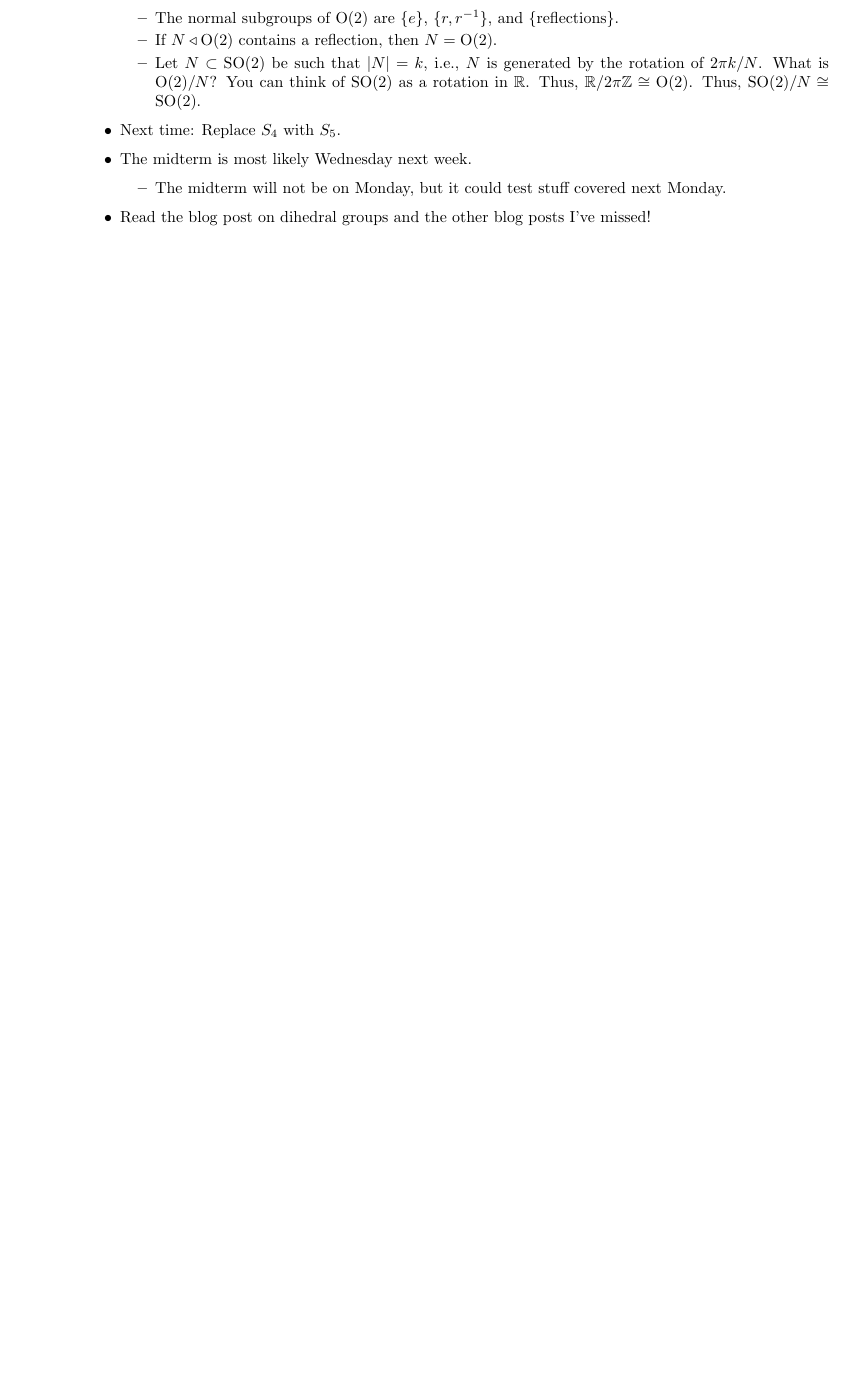
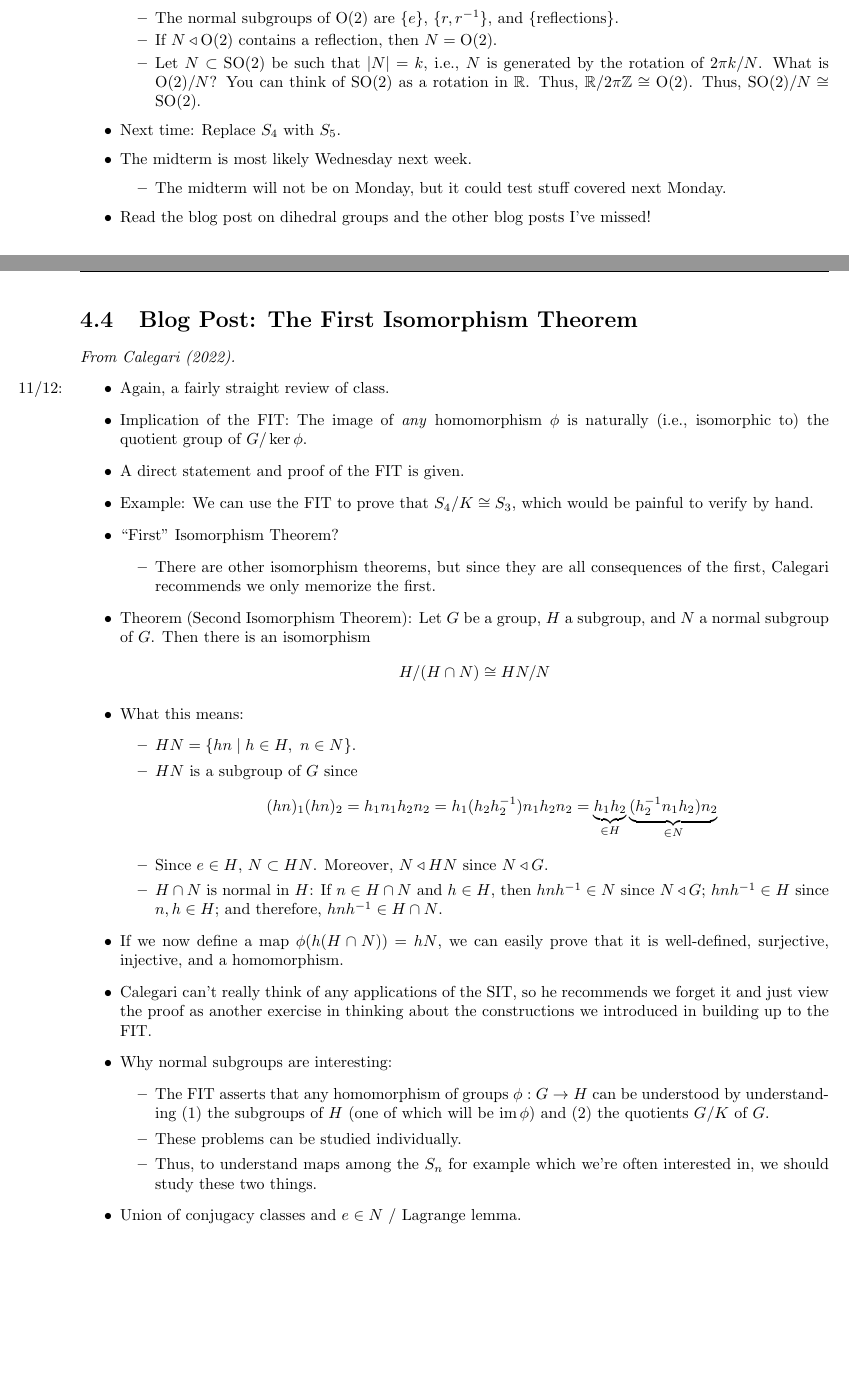
Before and after one commit to shadypuck/MATH25700Notes, a LaTeX document (Notes/Week4/week4.tex): part of page 7 of 10 before the commit and two parts of pages 7 and 8 of 11 after it, the two joined at a grey line, cut so that both start at the same text, the shorter picture padded with empty space. The pictures show the PDF file Notes/Week4/week4.pdf that the author committed with the source.

Commit message:
Blog Post: The First Isomorphism Theorem

```diff
--- a/Notes/Week4/week4.tex
+++ b/Notes/Week4/week4.tex
@@ -452,6 +452,46 @@
 
 
 
+\section{Blog Post: The First Isomorphism Theorem}
+\emph{From \textcite{bib:Calegari}.}
+\begin{itemize}
+    \item \marginnote{11/12:}Again, a fairly straight review of class.
+    \item Implication of the FIT: The image of \emph{any} homomorphism $\phi$ is naturally (i.e., isomorphic to) the quotient group of $G/\ker\phi$.
+    \item A direct statement and proof of the FIT is given.
+    \item Example: We can use the FIT to prove that $S_4/K\cong S_3$, which would be painful to verify by hand.
+    \item "First" Isomorphism Theorem?
+    \begin{itemize}
+        \item There are other isomorphism theorems, but since they are all consequences of the first, Calegari recommends we only memorize the first.
+    \end{itemize}
+    \item Theorem (Second Isomorphism Theorem): Let $G$ be a group, $H$ a subgroup, and $N$ a normal subgroup of $G$. Then there is an isomorphism
+    \begin{equation*}
+        H/(H\cap N) \cong HN/N
+    \end{equation*}
+    \item What this means:
+    \begin{itemize}
+        \item $HN=\{hn\mid h\in H,\ n\in N\}$.
+        \item $HN$ is a subgroup of $G$ since
+        \begin{equation*}
+            (hn)_1(hn)_2 = h_1n_1h_2n_2
+            = h_1(h_2h_2^{-1})n_1h_2n_2
+            = \underbrace{h_1h_2}_{\in H}\underbrace{(h_2^{-1}n_1h_2)n_2}_{\in N}
+        \end{equation*}
+        \item Since $e\in H$, $N\subset HN$. Moreover, $N\triangleleft HN$ since $N\triangleleft G$.
+        \item $H\cap N$ is normal in $H$: If $n\in H\cap N$ and $h\in H$, then $hnh^{-1}\in N$ since $N\triangleleft G$; $hnh^{-1}\in H$ since $n,h\in H$; and therefore, $hnh^{-1}\in H\cap N$.
+    \end{itemize}
+    \item If we now define a map $\phi(h(H\cap N))=hN$, we can easily prove that it is well-defined, surjective, injective, and a homomorphism.
+    \item Calegari can't really think of any applications of the SIT, so he recommends we forget it and just view the proof as another exercise in thinking about the constructions we introduced in building up to the FIT.
+    \item Why normal subgroups are interesting:
+    \begin{itemize}
+        \item The FIT asserts that any homomorphism of groups $\phi:G\to H$ can be understood by understanding (1) the subgroups of $H$ (one of which will be $\im\phi$) and (2) the quotients $G/K$ of $G$.
+        \item These problems can be studied individually.
+        \item Thus, to understand maps among the $S_n$ for example which we're often interested in, we should study these two things.
+    \end{itemize}
+    \item Union of conjugacy classes and $e\in N$ / Lagrange lemma.
+\end{itemize}
+
+
+
 \section{The Alternating Group}
 \begin{itemize}
     \item \marginnote{10/21:}Today, we continue our investigation of normal subgroups.
```
Also changed, not shown: Notes/Week4/week4.pdf, Notes/notes.pdf.
